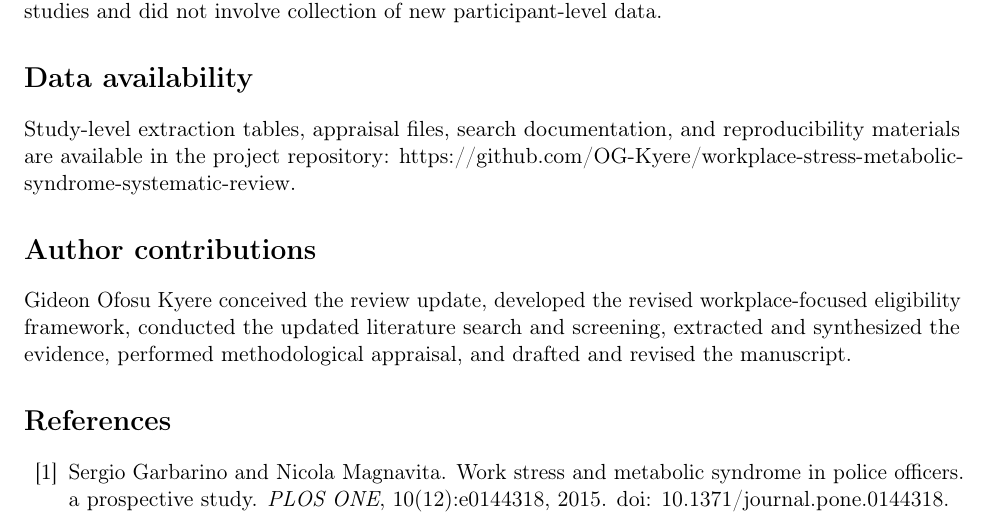
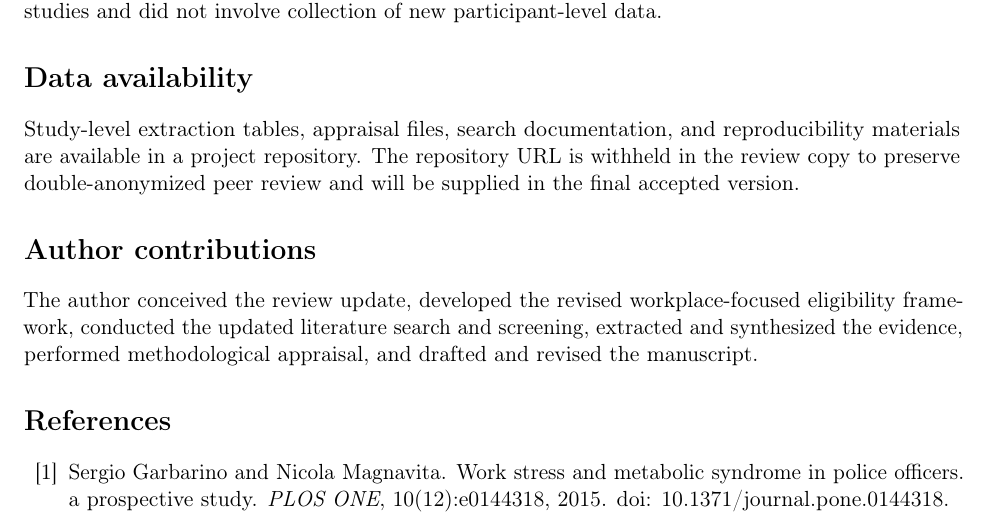
Before and after one commit to OG-Kyere/workplace-stress-metabolic-syndrome-systematic-review, a LaTeX paper (manuscript/main.tex): part of page 12 of 14, cut so that both start at the same text. Compiled offline with pdfLaTeX.

Commit message:
Anonymize review manuscript and add required AI disclosure

```diff
--- a/manuscript/main.tex
+++ b/manuscript/main.tex
@@ -169,10 +169,10 @@ The author declares no competing interests.
 Ethics approval was not required because this systematic review synthesizes previously published studies and did not involve collection of new participant-level data.
 
 \section*{Data availability}
-Study-level extraction tables, appraisal files, search documentation, and reproducibility materials are available in the project repository: https://github.com/OG-Kyere/workplace-stress-metabolic-syndrome-systematic-review.
+Study-level extraction tables, appraisal files, search documentation, and reproducibility materials are available in a project repository. The repository URL is withheld in the review copy to preserve double-anonymized peer review and will be supplied in the final accepted version.
 
 \section*{Author contributions}
-Gideon Ofosu Kyere conceived the review update, developed the revised workplace-focused eligibility framework, conducted the updated literature search and screening, extracted and synthesized the evidence, performed methodological appraisal, and drafted and revised the manuscript.
+The author conceived the review update, developed the revised workplace-focused eligibility framework, conducted the updated literature search and screening, extracted and synthesized the evidence, performed methodological appraisal, and drafted and revised the manuscript.
 
 
 \bibliographystyle{unsrtnat}
```
